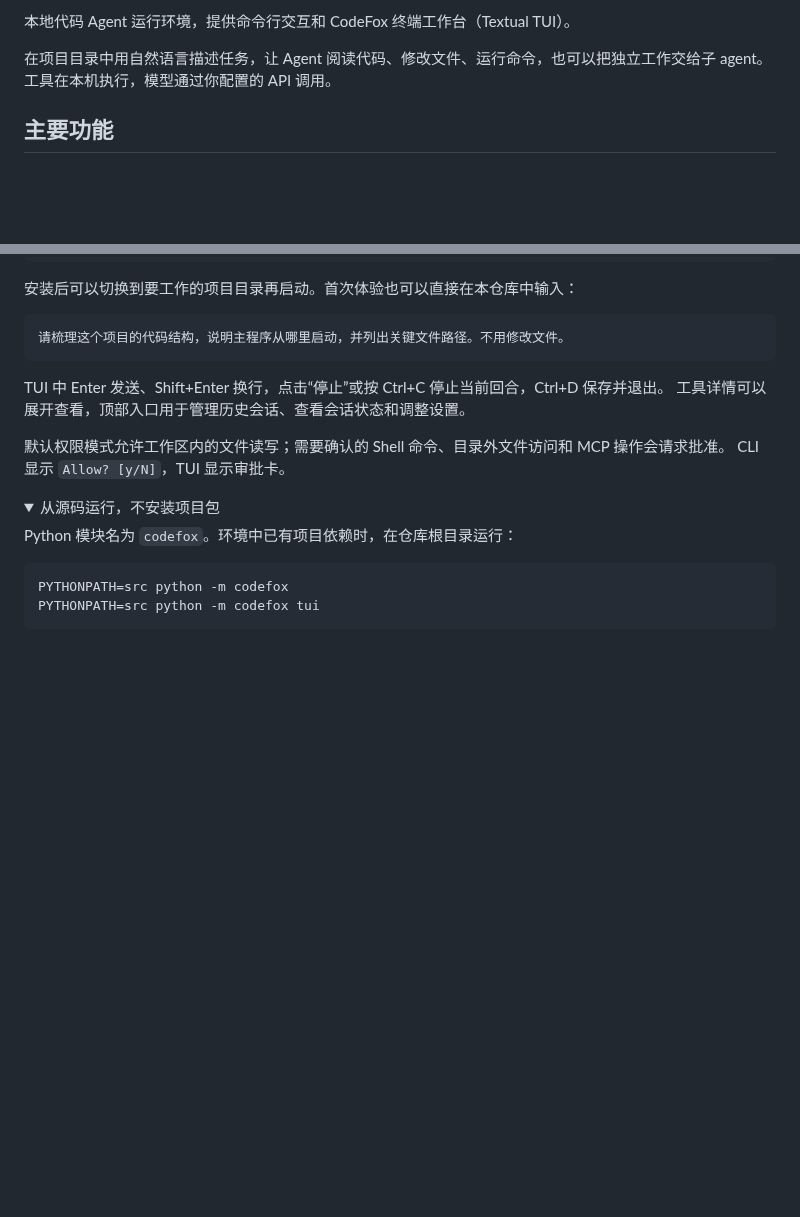
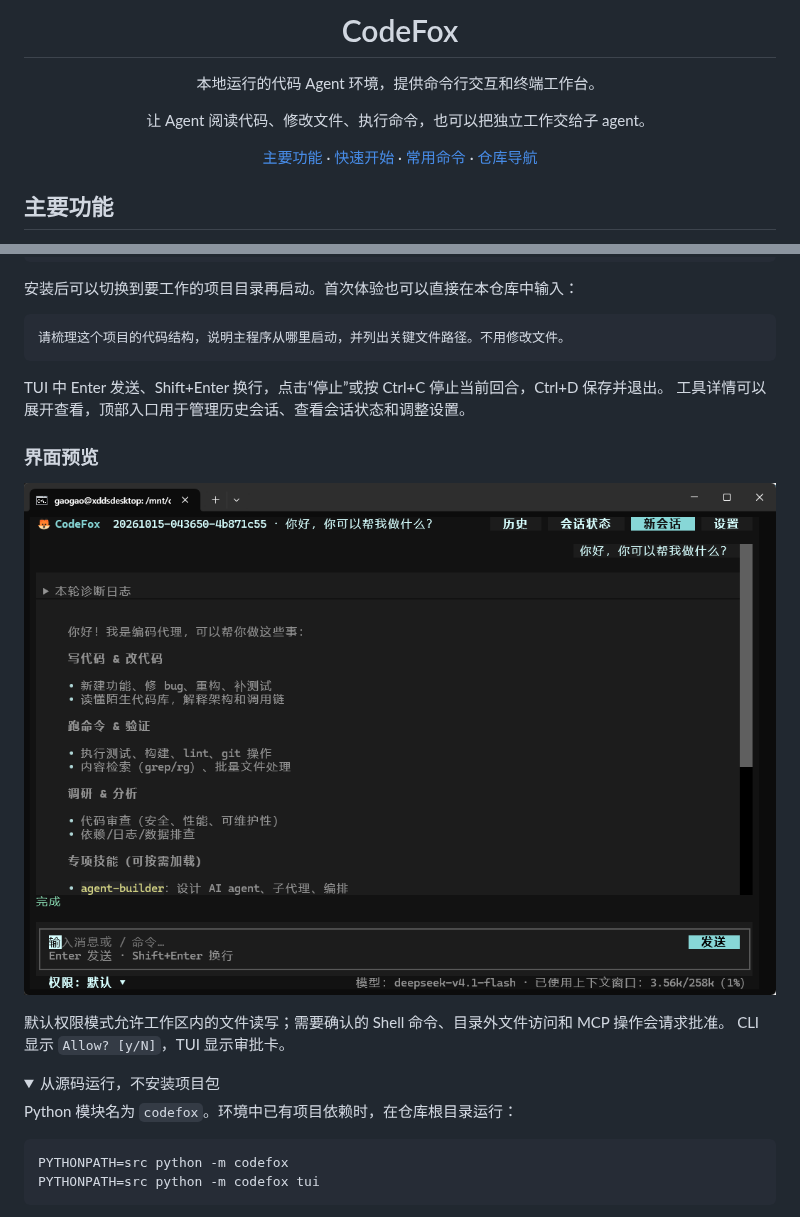
Before and after one commit to liminggao1/CodeFox, a Markdown page: README.md, 2 parts joined by grey strips. Drawn GitHub-style; pictures changed too: assets/logo/ui.png (added); folded sections open; blank space fills up the shorter version.

Commit message:
docs: update CodeFox project presentation

```diff
--- a/README.md
+++ b/README.md
@@ -2,7 +4,14 @@
 
-本地代码 Agent 运行环境，提供命令行交互和 CodeFox 终端工作台（Textual TUI）。
+<h1 align="center">CodeFox</h1>
 
-在项目目录中用自然语言描述任务，让 Agent 阅读代码、修改文件、运行命令，也可以把独立工作交给子 agent。工具在本机执行，模型通过你配置的 API 调用。
+<p align="center">本地运行的代码 Agent 环境，提供命令行交互和终端工作台。</p>
+<p align="center">让 Agent 阅读代码、修改文件、执行命令，也可以把独立工作交给子 agent。</p>
+<p align="center">
+  <a href="#主要功能">主要功能</a> ·
+  <a href="#快速开始">快速开始</a> ·
+  <a href="#常用命令">常用命令</a> ·
+  <a href="#仓库导航">仓库导航</a>
+</p>
 
 ## 主要功能
 
@@ -92,6 +101,12 @@ codefox tui
 TUI 中 Enter 发送、Shift+Enter 换行，点击“停止”或按 Ctrl+C 停止当前回合，Ctrl+D 保存并退出。
 工具详情可以展开查看，顶部入口用于管理历史会话、查看会话状态和调整设置。
 
+### 界面预览
+
+<p align="center">
+  <img src="assets/logo/ui.png" alt="CodeFox 终端工作台界面预览" width="900">
+</p>
+
 默认权限模式允许工作区内的文件读写；需要确认的 Shell 命令、目录外文件访问和 MCP 操作会请求批准。
 CLI 显示 `Allow? [y/N]`，TUI 显示审批卡。
 
```
Also changed, not shown: other parts of README.md (+3 -1 lines).
